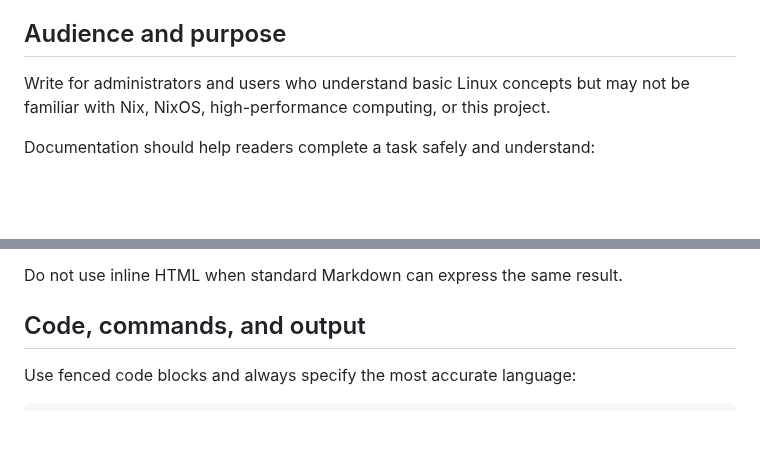
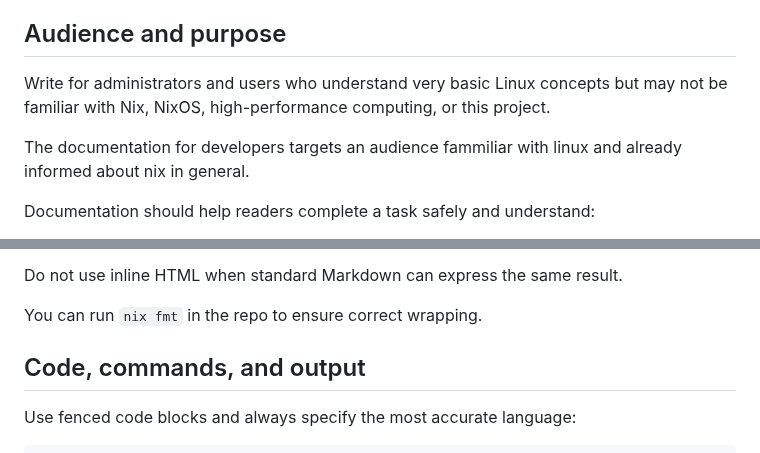
Before and after one commit to Soc-Poc-Team/sdc-hpc, a Markdown page: docs/style.md, 2 parts joined by grey strips. GitHub-like rendering; blank space fills up the shorter version.

Commit message:
docs: imrpove sytle.md file

```diff
--- a/docs/style.md
+++ b/docs/style.md
@@ -9,8 +9,12 @@ LuaLaTeX. Write for both the Markdown source and the generated document.
 
 ## Audience and purpose
 
-Write for administrators and users who understand basic Linux concepts but may
-not be familiar with Nix, NixOS, high-performance computing, or this project.
+Write for administrators and users who understand very basic Linux concepts but
+may not be familiar with Nix, NixOS, high-performance computing, or this
+project.
+
+The documentation for developers targets an audience fammiliar with linux and
+already informed about nix in general.
 
 Documentation should help readers complete a task safely and understand:
 
@@ -160,6 +164,8 @@ Use emphasis intentionally:
 - Do not use all caps for emphasis.
 
 Do not use inline HTML when standard Markdown can express the same result.
+
+You can run `nix fmt` in the repo to ensure correct wrapping.
 
 ## Code, commands, and output
 
```
